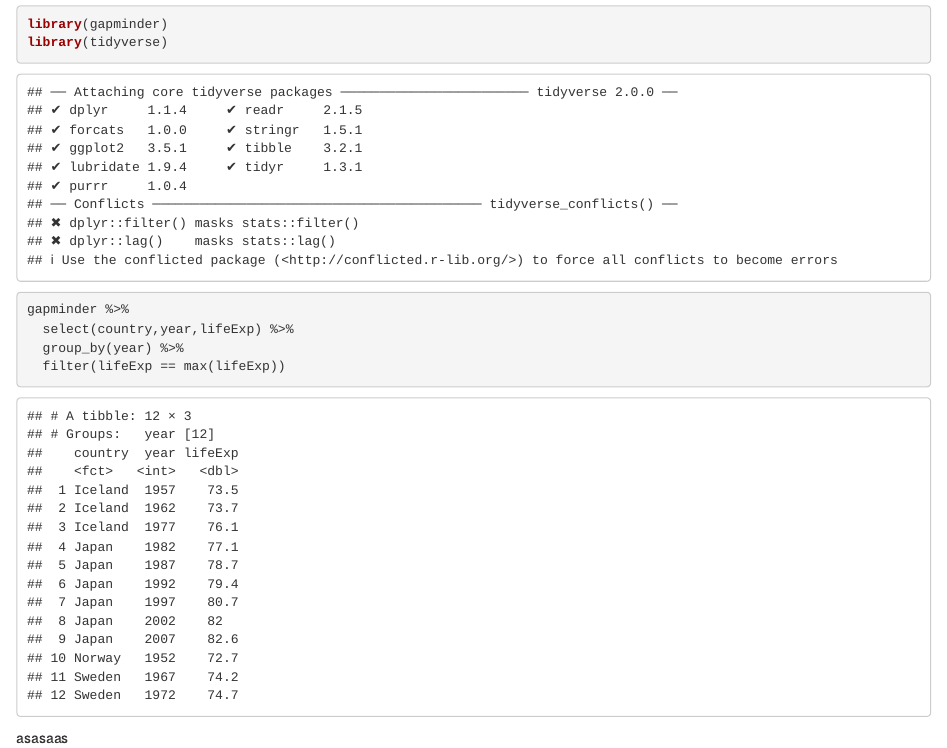
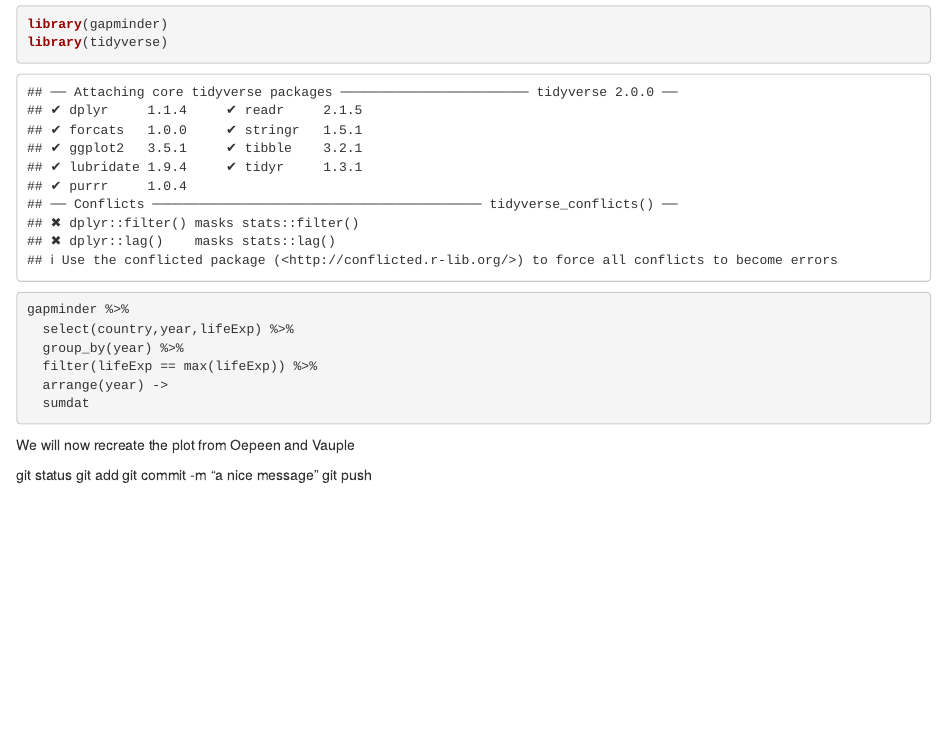
Before and after one commit to ibrahim782/life_exp_ibrahim782, an R Markdown document (life_exp_analysis.Rmd): the page in a window 1100 px wide, from 270 px down. Rendered offline with R 4.5, knitr and Pandoc, with nearby package versions; the gapminder table comes from the copy in Python's plotly package.

Commit message:
Added instructions

````diff
--- a/life_exp_analysis.Rmd
+++ b/life_exp_analysis.Rmd
@@ -22,10 +22,23 @@ library(tidyverse)
 gapminder %>%
   select(country,year,lifeExp) %>%
   group_by(year) %>%
-  filter(lifeExp == max(lifeExp))
+  filter(lifeExp == max(lifeExp)) %>%
+  arrange(year) ->
+  sumdat
 
 
 
 ```
 
-  asasaas
+We will now recreate the plot from Oepeen and Vauple
+
+
+```{r}
+
+
+```
+
+git status
+git add
+git commit -m "a nice message"
+git push
````
